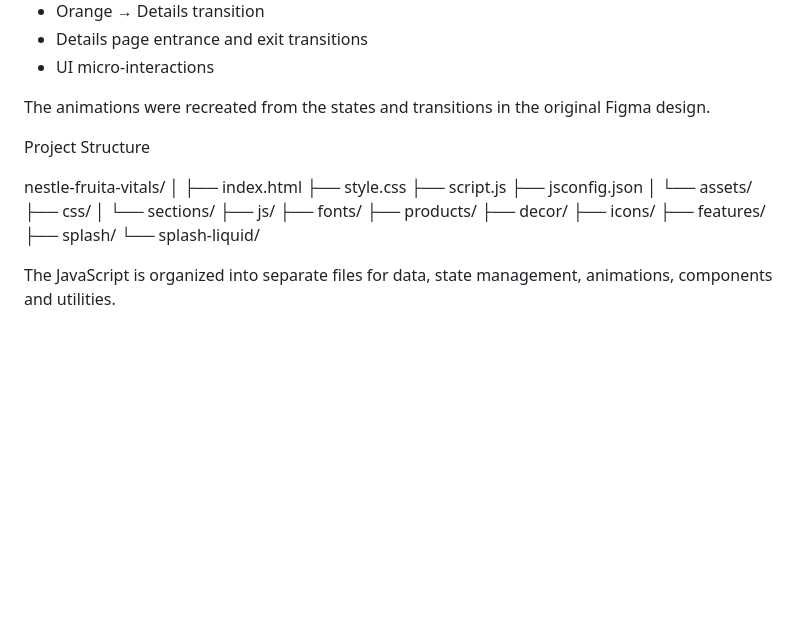
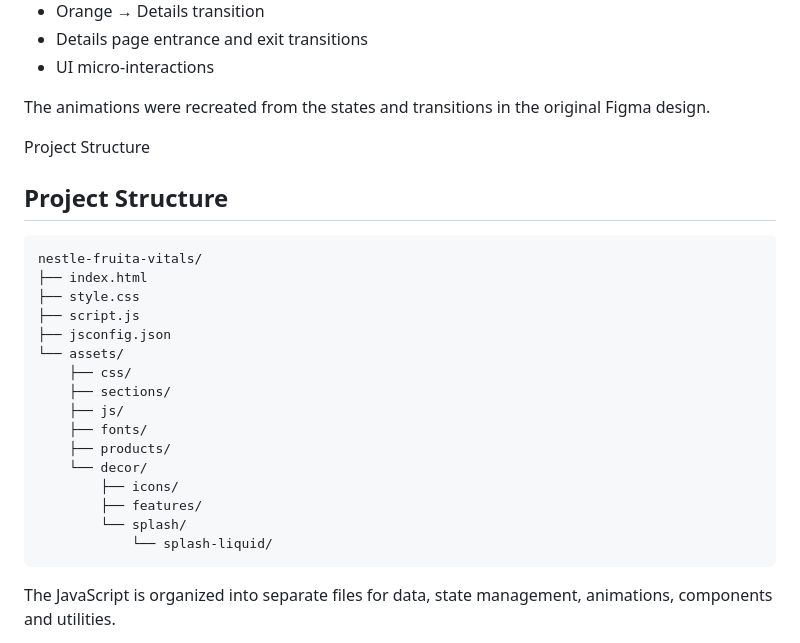
Before and after one commit to farwa-naseem/Nestle-Fruita-Vitals, a Markdown page: README.md, the part around the change. GitHub-like rendering; blank space fills up the shorter version.

Commit message:
Revise project structure in README
Updated project structure section to reflect changes in directory organization.

````diff
--- a/README.md
+++ b/README.md
@@ -79,24 +79,26 @@ The animations were recreated from the states and transitions in the original Fi
 
 Project Structure
 
+## Project Structure
+
+```text
 nestle-fruita-vitals/
-│
 ├── index.html
 ├── style.css
 ├── script.js
 ├── jsconfig.json
-│
 └── assets/
     ├── css/
-    │   └── sections/
+    ├── sections/
     ├── js/
     ├── fonts/
     ├── products/
-    ├── decor/
-    ├── icons/
-    ├── features/
-    ├── splash/
-    └── splash-liquid/
+    └── decor/
+        ├── icons/
+        ├── features/
+        └── splash/
+            └── splash-liquid/
+```
 
 The JavaScript is organized into separate files for data, state management, animations, components and utilities.
 
````
